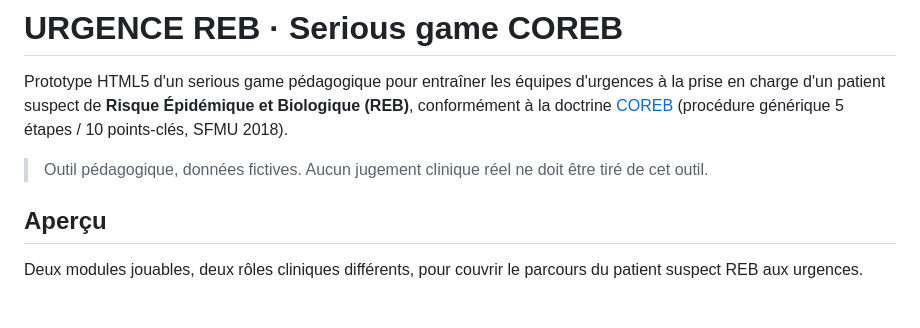
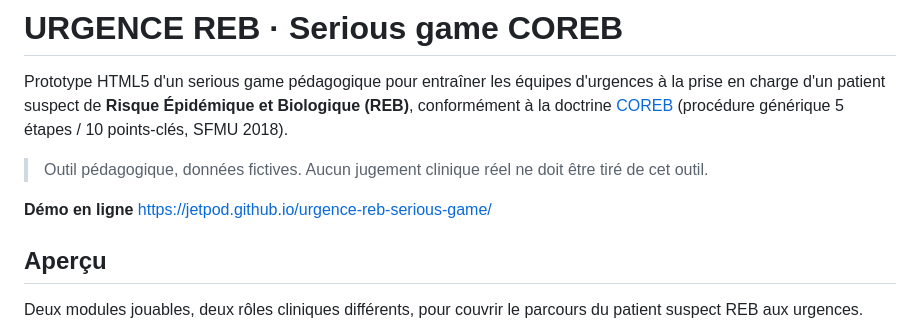
Before and after one commit to JETPOD/urgence-reb-serious-game, a Markdown page: README.md, the part around the change. GitHub-like rendering; blank space fills up the shorter version.

Commit message:
docs: ajout du lien de démo GitHub Pages dans le README

```diff
--- a/README.md
+++ b/README.md
@@ -3,6 +3,8 @@
 Prototype HTML5 d'un serious game pédagogique pour entraîner les équipes d'urgences à la prise en charge d'un patient suspect de **Risque Épidémique et Biologique (REB)**, conformément à la doctrine [COREB](https://www.coreb.infectiologie.com/) (procédure générique 5 étapes / 10 points-clés, SFMU 2018).
 
 > Outil pédagogique, données fictives. Aucun jugement clinique réel ne doit être tiré de cet outil.
+
+**Démo en ligne** https://jetpod.github.io/urgence-reb-serious-game/
 
 ## Aperçu
 
```
